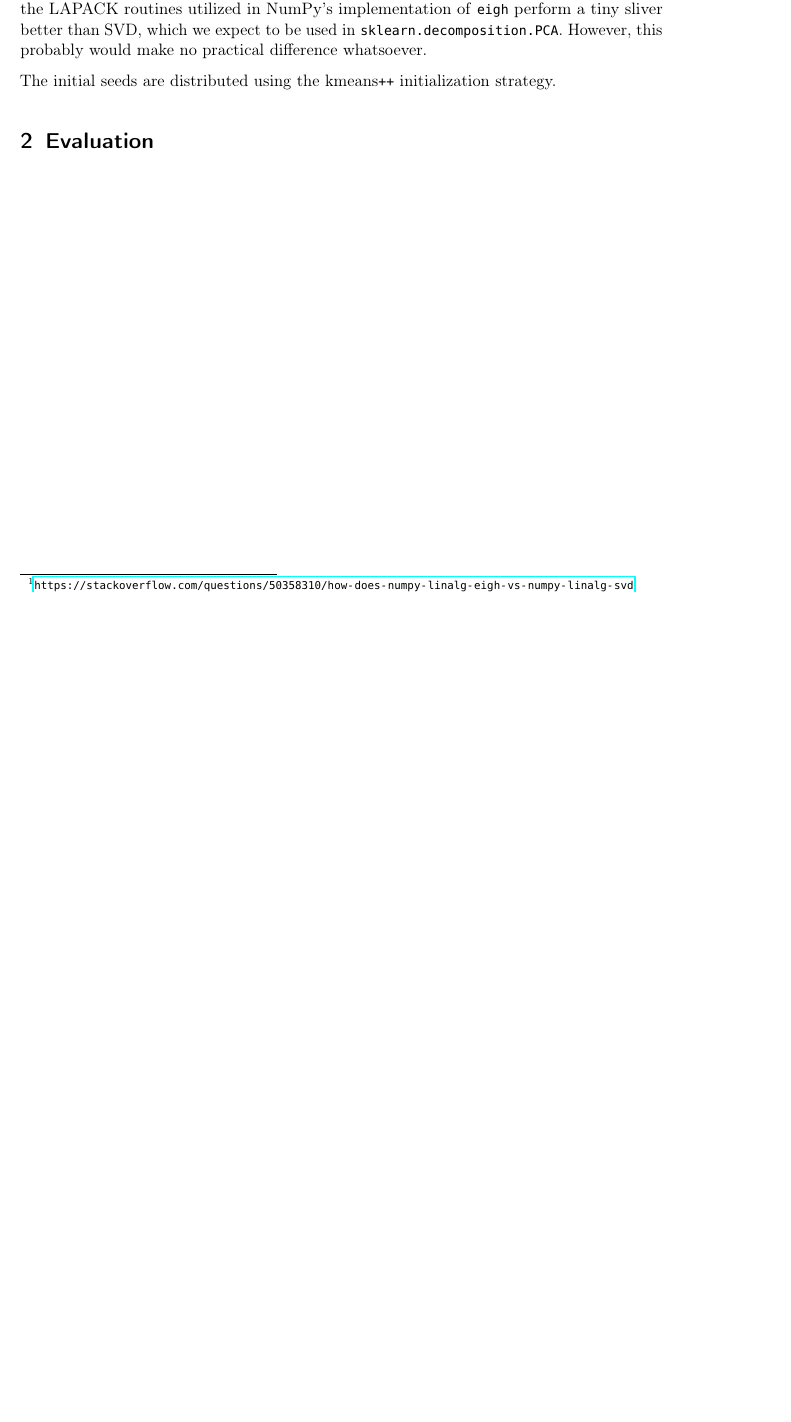
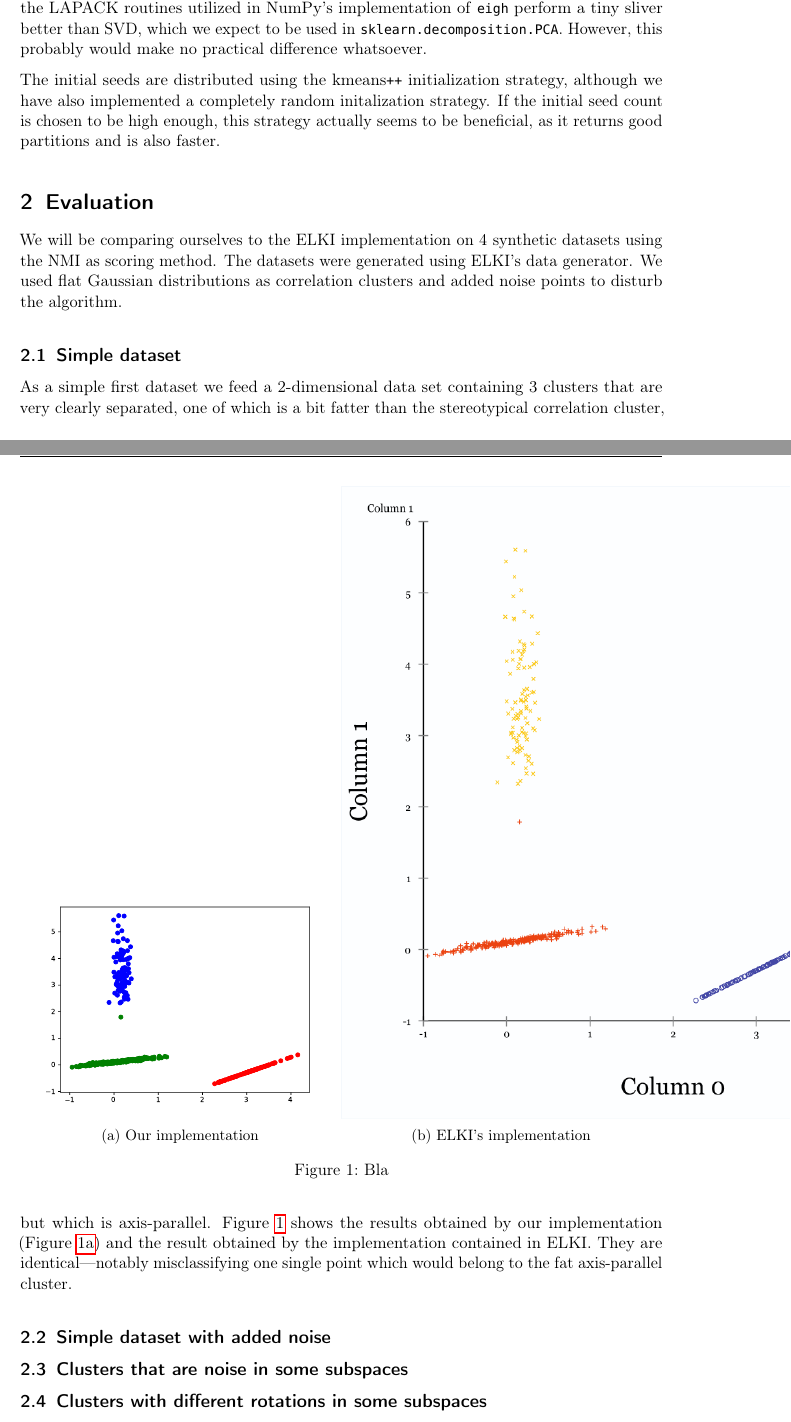
Before and after one commit to biederfrau/subspace_clustering, a LaTeX document (report.tex): part of page 2 of 2 before the commit and two parts of pages 2 and 3 of 3 after it, the two joined at a grey line, cut so that both start at the same text, the shorter picture padded with empty space. Compiled offline with pdfLaTeX.

Commit message:
report bla

```diff
--- a/report.tex
+++ b/report.tex
@@ -15,6 +15,8 @@
 \usepackage{color}
 \usepackage{fancyhdr}
 \usepackage{blindtext}
+
+\usepackage{subcaption}
 
 \pagestyle{fancy}
 \fancyhf{}
@@ -109,8 +111,58 @@ suggests that the LAPACK routines utilized in NumPy's implementation of
 in \texttt{sklearn.decomposition.PCA}.  However, this probably would make no
 practical difference whatsoever.
 
-The initial seeds are distributed using the kmeans\texttt{++} initialization strategy.
+The initial seeds are distributed using the kmeans\texttt{++} initialization strategy,
+although we have also implemented a completely random initalization strategy.
+If the initial seed count is chosen to be high enough, this strategy actually
+seems to be beneficial, as it returns good partitions and is also faster.
 
 \section{Evaluation}
 
+We will be comparing ourselves to the ELKI implementation on 4 synthetic datasets
+using the NMI as scoring method. The datasets were generated using ELKI's data generator.
+We used flat Gaussian distributions as correlation clusters and added noise points
+to disturb the algorithm.
+
+\subsection{Simple dataset}
+
+As a simple first dataset we feed a 2-dimensional data set containing 3 clusters that are very clearly
+separated, one of which is a bit fatter than the stereotypical correlation cluster, but which is
+axis-parallel. Figure~\ref{fig:test} shows the results obtained by our implementation (Figure~\ref{fig:test-ours})
+and the result obtained by the implementation contained in ELKI. They are identical---notably misclassifying one
+single point which would belong to the fat axis-parallel cluster.
+
+\begin{figure}[tb]
+    \centering
+    \begin{subfigure}[t]{0.5\textwidth}
+        \centering
+        \includegraphics[width=\textwidth]{img/test_ours}
+        \caption{Our implementation}
+        \label{fig:test-ours}
+    \end{subfigure}%
+    \begin{subfigure}[t]{0.5\textwidth}
+        \centering
+        \includegraphics[width=2\textwidth]{img/test_elki}
+        \caption{ELKI's implementation}
+    \end{subfigure}
+
+    \caption{Bla}
+    \label{fig:test}
+\end{figure}
+
+\subsection{Simple dataset with added noise}
+
+% coming soon
+
+\subsection{Clusters that are noise in some subspaces}
+
+% coming soon
+
+\subsection{Clusters with different rotations in some subspaces}
+
+% coming soon
+
+\subsection{Summary}
+
+% also coming soon
+
 \end{document}
```
Also changed, not shown: report.pdf.
